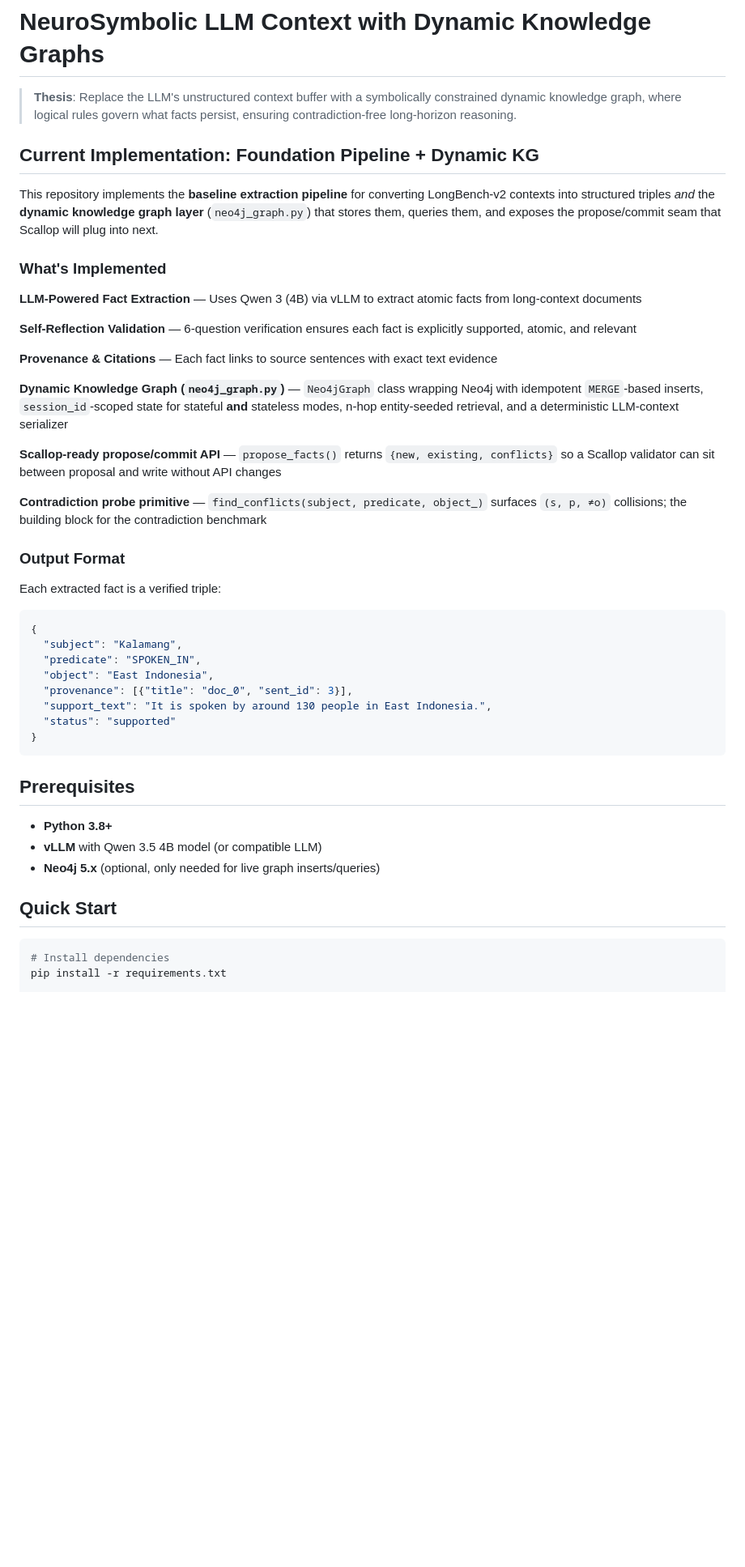
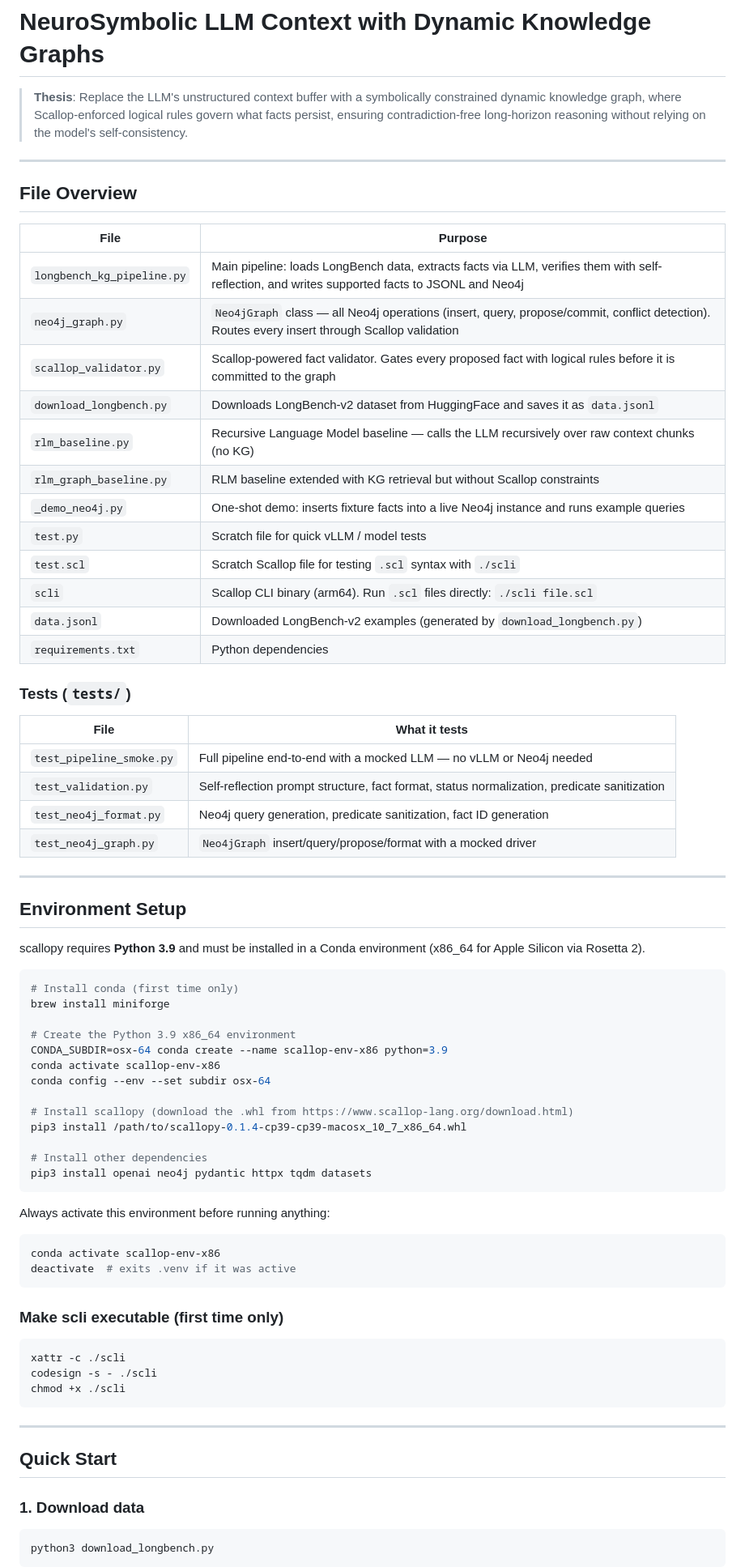
Before and after one commit to ArS377/Memorize-Fast-and-Slow, a Markdown page: README.md, the part around one of its changes. Shown at 81% size. Rendered like a GitHub page; blank space fills up the shorter version.

Commit message:
Added descriptions in README.md

````diff
--- a/README.md
+++ b/README.md
@@ -1,48 +1,76 @@
 # NeuroSymbolic LLM Context with Dynamic Knowledge Graphs
 
-> **Thesis**: Replace the LLM's unstructured context buffer with a symbolically constrained dynamic knowledge graph, where logical rules govern what facts persist, ensuring contradiction-free long-horizon reasoning.
+> **Thesis**: Replace the LLM's unstructured context buffer with a symbolically constrained dynamic knowledge graph, where Scallop-enforced logical rules govern what facts persist, ensuring contradiction-free long-horizon reasoning without relying on the model's self-consistency.
 
-## Current Implementation: Foundation Pipeline + Dynamic KG
+---
 
-This repository implements the **baseline extraction pipeline** for converting LongBench-v2 contexts into structured triples *and* the **dynamic knowledge graph layer** (`neo4j_graph.py`) that stores them, queries them, and exposes the propose/commit seam that Scallop will plug into next.
+## File Overview
 
-### What's Implemented
+| File | Purpose |
+|------|---------|
+| `longbench_kg_pipeline.py` | Main pipeline: loads LongBench data, extracts facts via LLM, verifies them with self-reflection, and writes supported facts to JSONL and Neo4j |
+| `neo4j_graph.py` | `Neo4jGraph` class — all Neo4j operations (insert, query, propose/commit, conflict detection). Routes every insert through Scallop validation |
+| `scallop_validator.py` | Scallop-powered fact validator. Gates every proposed fact with logical rules before it is committed to the graph |
+| `download_longbench.py` | Downloads LongBench-v2 dataset from HuggingFace and saves it as `data.jsonl` |
+| `rlm_baseline.py` | Recursive Language Model baseline — calls the LLM recursively over raw context chunks (no KG) |
+| `rlm_graph_baseline.py` | RLM baseline extended with KG retrieval but without Scallop constraints |
+| `_demo_neo4j.py` | One-shot demo: inserts fixture facts into a live Neo4j instance and runs example queries |
+| `test.py` | Scratch file for quick vLLM / model tests |
+| `test.scl` | Scratch Scallop file for testing `.scl` syntax with `./scli` |
+| `scli` | Scallop CLI binary (arm64). Run `.scl` files directly: `./scli file.scl` |
+| `data.jsonl` | Downloaded LongBench-v2 examples (generated by `download_longbench.py`) |
+| `requirements.txt` | Python dependencies |
 
-**LLM-Powered Fact Extraction** — Uses Qwen 3 (4B) via vLLM to extract atomic facts from long-context documents
+### Tests (`tests/`)
 
-**Self-Reflection Validation** — 6-question verification ensures each fact is explicitly supported, atomic, and relevant
+| File | What it tests |
+|------|--------------|
+| `test_pipeline_smoke.py` | Full pipeline end-to-end with a mocked LLM — no vLLM or Neo4j needed |
+| `test_validation.py` | Self-reflection prompt structure, fact format, status normalization, predicate sanitization |
+| `test_neo4j_format.py` | Neo4j query generation, predicate sanitization, fact ID generation |
+| `test_neo4j_graph.py` | `Neo4jGraph` insert/query/propose/format with a mocked driver |
 
-**Provenance & Citations** — Each fact links to source sentences with exact text evidence
+---
 
-**Dynamic Knowledge Graph (`neo4j_graph.py`)** — `Neo4jGraph` class wrapping Neo4j with idempotent `MERGE`-based inserts, `session_id`-scoped state for stateful **and** stateless modes, n-hop entity-seeded retrieval, and a deterministic LLM-context serializer
+## Environment Setup
 
-**Scallop-ready propose/commit API** — `propose_facts()` returns `{new, existing, conflicts}` so a Scallop validator can sit between proposal and write without API changes
+scallopy requires **Python 3.9** and must be installed in a Conda environment (x86_64 for Apple Silicon via Rosetta 2).
 
-**Contradiction probe primitive** — `find_conflicts(subject, predicate, object_)` surfaces `(s, p, ≠o)` collisions; the building block for the contradiction benchmark
+```bash
+# Install conda (first time only)
+brew install miniforge
 
-### Output Format
+# Create the Python 3.9 x86_64 environment
+CONDA_SUBDIR=osx-64 conda create --name scallop-env-x86 python=3.9
+conda activate scallop-env-x86
+conda config --env --set subdir osx-64
 
-Each extracted fact is a verified triple:
-```json
-{
-  "subject": "Kalamang",
-  "predicate": "SPOKEN_IN",
-  "object": "East Indonesia",
-  "provenance": [{"title": "doc_0", "sent_id": 3}],
-  "support_text": "It is spoken by around 130 people in East Indonesia.",
-  "status": "supported"
-}
+# Install scallopy (download the .whl from https://www.scallop-lang.org/download.html)
+pip3 install /path/to/scallopy-0.1.4-cp39-cp39-macosx_10_7_x86_64.whl
+
+# Install other dependencies
+pip3 install openai neo4j pydantic httpx tqdm datasets
 ```
 
-## Prerequisites
+Always activate this environment before running anything:
+```bash
+conda activate scallop-env-x86
+deactivate  # exits .venv if it was active
+```
 
-- **Python 3.8+**
-- **vLLM** with Qwen 3.5 4B model (or compatible LLM)
-- **Neo4j 5.x** (optional, only needed for live graph inserts/queries)
+### Make scli executable (first time only)
+```bash
+xattr -c ./scli
+codesign -s - ./scli
+chmod +x ./scli
+```
+
+---
 
 ## Quick Start
 
+### 1. Download data
 ```bash
-# Install dependencies
-pip install -r requirements.txt
+python3 download_longbench.py
+```
 
````
Also changed, not shown: other parts of README.md (+57 -146 lines).
